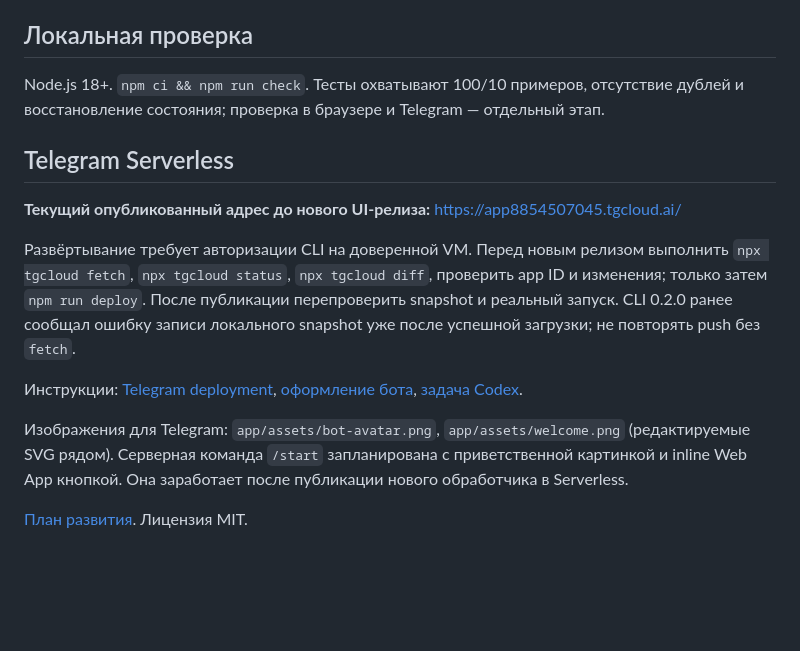
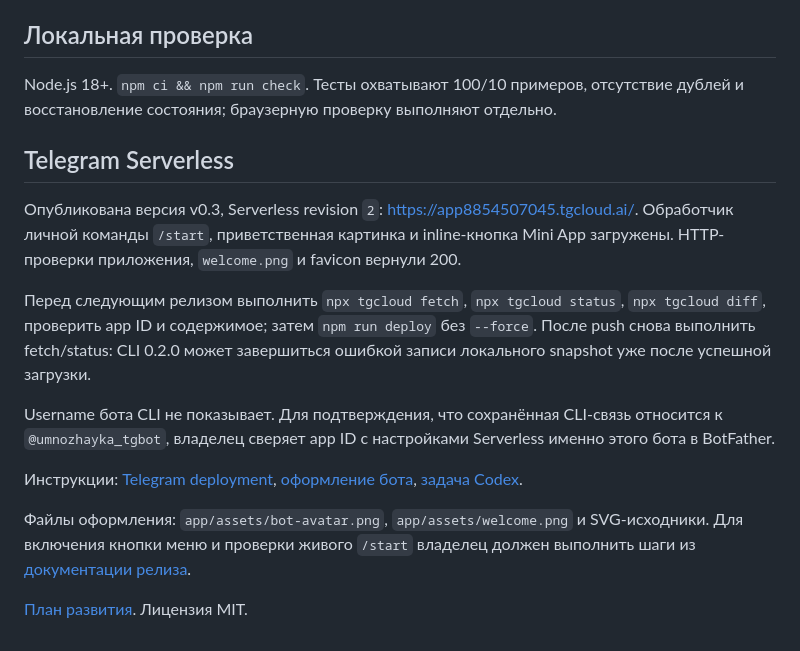
Before and after one commit to dvpot/umnozhayka, a Markdown page: README.md, the part around the change. Rendered like a GitHub page; blank space fills up the shorter version.

Commit message:
docs: record v0.3 deployment status

```diff
--- a/README.md
+++ b/README.md
@@ -13,16 +13,18 @@
 
 ## Локальная проверка
 
-Node.js 18+. `npm ci && npm run check`. Тесты охватывают 100/10 примеров, отсутствие дублей и восстановление состояния; проверка в браузере и Telegram — отдельный этап.
+Node.js 18+. `npm ci && npm run check`. Тесты охватывают 100/10 примеров, отсутствие дублей и восстановление состояния; браузерную проверку выполняют отдельно.
 
 ## Telegram Serverless
 
-**Текущий опубликованный адрес до нового UI-релиза:** https://app8854507045.tgcloud.ai/
+Опубликована версия v0.3, Serverless revision `2`: <https://app8854507045.tgcloud.ai/>. Обработчик личной команды `/start`, приветственная картинка и inline-кнопка Mini App загружены. HTTP-проверки приложения, `welcome.png` и favicon вернули 200.
 
-Развёртывание требует авторизации CLI на доверенной VM. Перед новым релизом выполнить `npx tgcloud fetch`, `npx tgcloud status`, `npx tgcloud diff`, проверить app ID и изменения; только затем `npm run deploy`. После публикации перепроверить snapshot и реальный запуск. CLI 0.2.0 ранее сообщал ошибку записи локального snapshot уже после успешной загрузки; не повторять push без `fetch`.
+Перед следующим релизом выполнить `npx tgcloud fetch`, `npx tgcloud status`, `npx tgcloud diff`, проверить app ID и содержимое; затем `npm run deploy` без `--force`. После push снова выполнить fetch/status: CLI 0.2.0 может завершиться ошибкой записи локального snapshot уже после успешной загрузки.
+
+Username бота CLI не показывает. Для подтверждения, что сохранённая CLI-связь относится к `@umnozhayka_tgbot`, владелец сверяет app ID с настройками Serverless именно этого бота в BotFather.
 
 Инструкции: [Telegram deployment](docs/TELEGRAM_DEPLOY.md), [оформление бота](docs/BOT_PROFILE.md), [задача Codex](docs/CODEX_RELEASE_TASK.md).
 
-Изображения для Telegram: `app/assets/bot-avatar.png`, `app/assets/welcome.png` (редактируемые SVG рядом). Серверная команда `/start` запланирована с приветственной картинкой и inline Web App кнопкой. Она заработает после публикации нового обработчика в Serverless.
+Файлы оформления: `app/assets/bot-avatar.png`, `app/assets/welcome.png` и SVG-исходники. Для включения кнопки меню и проверки живого `/start` владелец должен выполнить шаги из [документации релиза](docs/TELEGRAM_DEPLOY.md).
 
 [План развития](docs/PLAN.md). Лицензия MIT.
```
